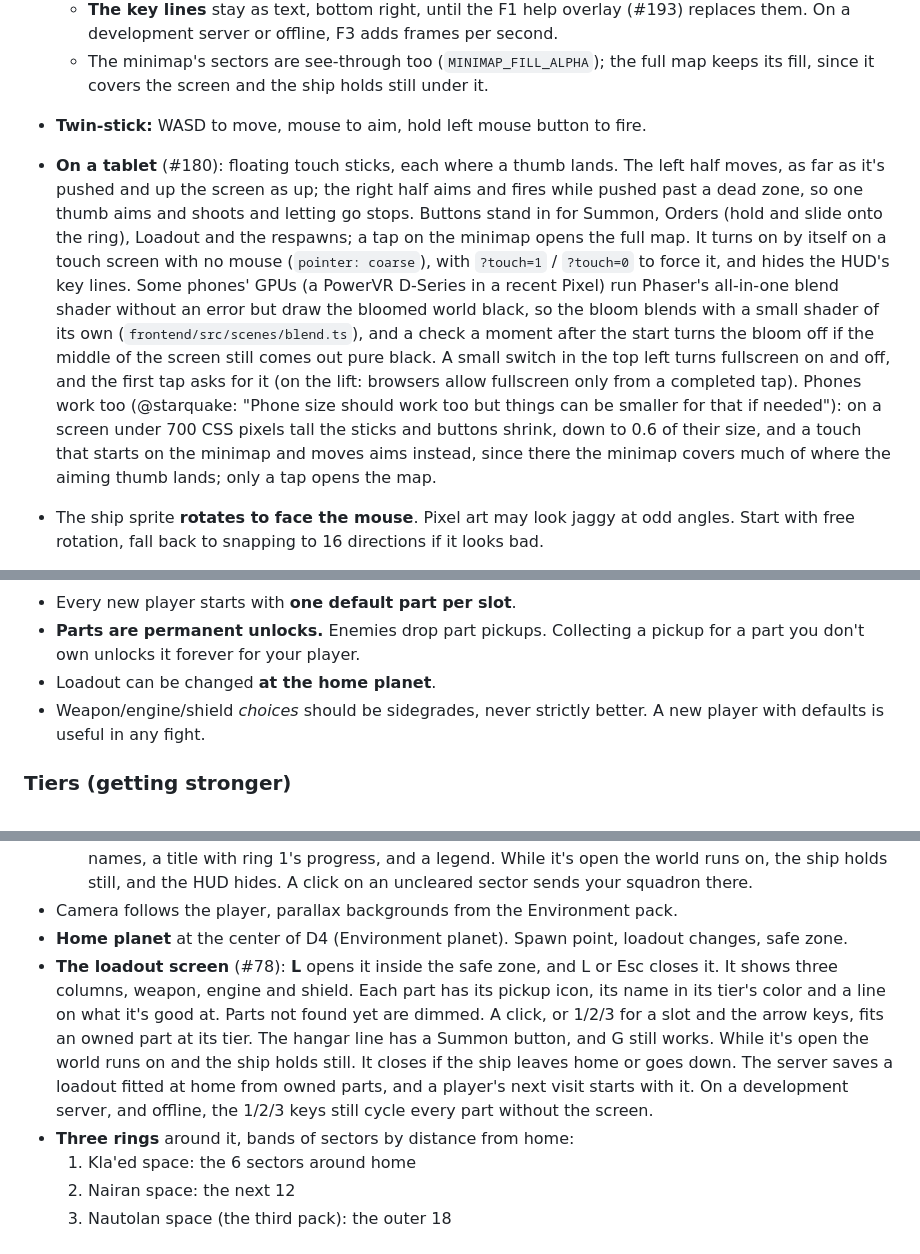
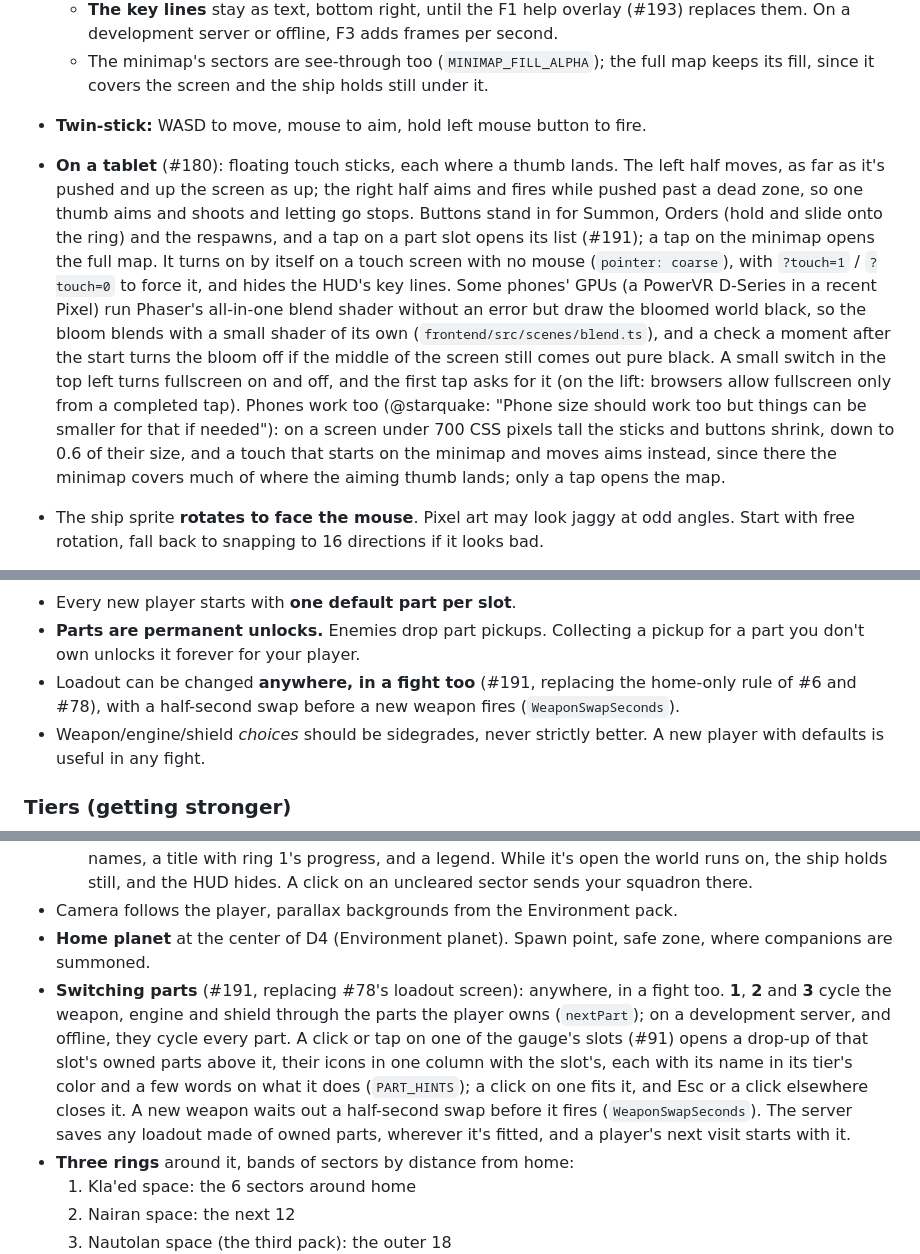
Before and after one commit to starquake/voidmarch, a Markdown page: docs/design.md, 3 parts joined by grey strips. Drawn GitHub-style.

```diff
--- a/docs/design.md
+++ b/docs/design.md
@@ -44,7 +44,7 @@ Everything is pixel art at native resolution. Render with nearest-neighbor scali
   - The minimap's sectors are see-through too (`MINIMAP_FILL_ALPHA`); the full map keeps its fill, since it covers the screen and the ship holds still under it.
 
 - **Twin-stick:** WASD to move, mouse to aim, hold left mouse button to fire.
-- **On a tablet** (#180): floating touch sticks, each where a thumb lands. The left half moves, as far as it's pushed and up the screen as up; the right half aims and fires while pushed past a dead zone, so one thumb aims and shoots and letting go stops. Buttons stand in for Summon, Orders (hold and slide onto the ring), Loadout and the respawns; a tap on the minimap opens the full map. It turns on by itself on a touch screen with no mouse (`pointer: coarse`), with `?touch=1` / `?touch=0` to force it, and hides the HUD's key lines. Some phones' GPUs (a PowerVR D-Series in a recent Pixel) run Phaser's all-in-one blend shader without an error but draw the bloomed world black, so the bloom blends with a small shader of its own (`frontend/src/scenes/blend.ts`), and a check a moment after the start turns the bloom off if the middle of the screen still comes out pure black. A small switch in the top left turns fullscreen on and off, and the first tap asks for it (on the lift: browsers allow fullscreen only from a completed tap). Phones work too (@starquake: "Phone size should work too but things can be smaller for that if needed"): on a screen under 700 CSS pixels tall the sticks and buttons shrink, down to 0.6 of their size, and a touch that starts on the minimap and moves aims instead, since there the minimap covers much of where the aiming thumb lands; only a tap opens the map.
+- **On a tablet** (#180): floating touch sticks, each where a thumb lands. The left half moves, as far as it's pushed and up the screen as up; the right half aims and fires while pushed past a dead zone, so one thumb aims and shoots and letting go stops. Buttons stand in for Summon, Orders (hold and slide onto the ring) and the respawns, and a tap on a part slot opens its list (#191); a tap on the minimap opens the full map. It turns on by itself on a touch screen with no mouse (`pointer: coarse`), with `?touch=1` / `?touch=0` to force it, and hides the HUD's key lines. Some phones' GPUs (a PowerVR D-Series in a recent Pixel) run Phaser's all-in-one blend shader without an error but draw the bloomed world black, so the bloom blends with a small shader of its own (`frontend/src/scenes/blend.ts`), and a check a moment after the start turns the bloom off if the middle of the screen still comes out pure black. A small switch in the top left turns fullscreen on and off, and the first tap asks for it (on the lift: browsers allow fullscreen only from a completed tap). Phones work too (@starquake: "Phone size should work too but things can be smaller for that if needed"): on a screen under 700 CSS pixels tall the sticks and buttons shrink, down to 0.6 of their size, and a touch that starts on the minimap and moves aims instead, since there the minimap covers much of where the aiming thumb lands; only a tap opens the map.
 - The ship sprite **rotates to face the mouse**. Pixel art may look jaggy at odd angles. Start with free rotation, fall back to snapping to 16 directions if it looks bad.
 - **Difficulty: gentle.** "Pretty bullets you can dodge", not bullet hell. Enemy projectiles are slow, readable and telegraphed.
 
@@ -73,7 +73,7 @@ Tiers (below) raise each weapon's fire rate; the advantages stay as they are. Ro
 
 - Every new player starts with **one default part per slot**.
 - **Parts are permanent unlocks.** Enemies drop part pickups. Collecting a pickup for a part you don't own unlocks it forever for your player.
-- Loadout can be changed **at the home planet**.
+- Loadout can be changed **anywhere, in a fight too** (#191, replacing the home-only rule of #6 and #78), with a half-second swap before a new weapon fires (`WeaponSwapSeconds`).
 - Weapon/engine/shield *choices* should be sidegrades, never strictly better. A new player with defaults is useful in any fight.
 
 ### Tiers (getting stronger)
@@ -275,8 +275,8 @@ As built in milestone 3 (#4), Scouts and Fighters, held in garrisons since #99 a
   - **The minimap** sits small in the top right, always: every sector, home blue, cleared green and hostile red darker by ring; a coral triangle for each Frigate still up; your squadron's mission outlined in gold and the others' in violet; a white dot for you and dots for your squadmates. A line under it names each squadron's mission. A sector under attack flashes on both maps.
   - **The full map** toggles on M (Tab until #167 decision 7), with Esc closing it too. It adds the sector names, a title with ring 1's progress, and a legend. While it's open the world runs on, the ship holds still, and the HUD hides. A click on an uncleared sector sends your squadron there.
 - Camera follows the player, parallax backgrounds from the Environment pack.
-- **Home planet** at the center of D4 (Environment planet). Spawn point, loadout changes, safe zone.
-- **The loadout screen** (#78): **L** opens it inside the safe zone, and L or Esc closes it. It shows three columns, weapon, engine and shield. Each part has its pickup icon, its name in its tier's color and a line on what it's good at. Parts not found yet are dimmed. A click, or 1/2/3 for a slot and the arrow keys, fits an owned part at its tier. The hangar line has a Summon button, and G still works. While it's open the world runs on and the ship holds still. It closes if the ship leaves home or goes down. The server saves a loadout fitted at home from owned parts, and a player's next visit starts with it. On a development server, and offline, the 1/2/3 keys still cycle every part without the screen.
+- **Home planet** at the center of D4 (Environment planet). Spawn point, safe zone, where companions are summoned.
+- **Switching parts** (#191, replacing #78's loadout screen): anywhere, in a fight too. **1**, **2** and **3** cycle the weapon, engine and shield through the parts the player owns (`nextPart`); on a development server, and offline, they cycle every part. A click or tap on one of the gauge's slots (#91) opens a drop-up of that slot's owned parts above it, their icons in one column with the slot's, each with its name in its tier's color and a few words on what it does (`PART_HINTS`); a click on one fits it, and Esc or a click elsewhere closes it. A new weapon waits out a half-second swap before it fires (`WeaponSwapSeconds`). The server saves any loadout made of owned parts, wherever it's fitted, and a player's next visit starts with it.
 - **Three rings** around it, bands of sectors by distance from home:
   1. Kla'ed space: the 6 sectors around home
   2. Nairan space: the next 12
```
Also changed, not shown: other parts of docs/design.md (+5 -5 lines), README.md (+8 -4 lines).
